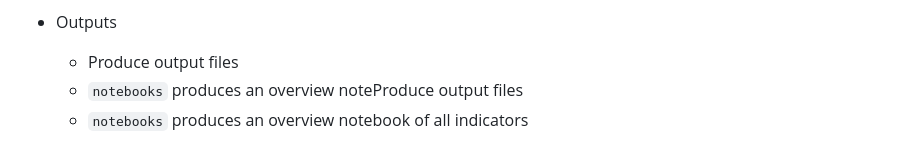
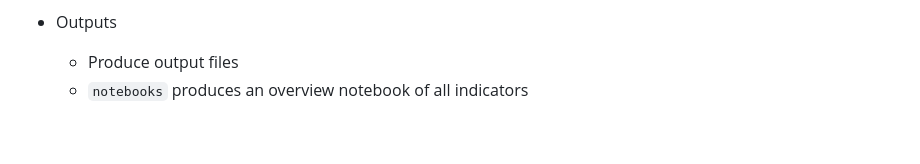
Before and after one commit to Klimaatlas/KAPy, a Markdown page: docs/KAPy_concepts.md, the part around the change printed below. Rendered like a GitHub page.

Commit message:
Minor tweaks

```diff
--- a/docs/KAPy_concepts.md
+++ b/docs/KAPy_concepts.md
@@ -54,5 +54,4 @@ The KAPy workflow involves a set of discrete steps to process climate data, cove
 
 * Outputs
   * Produce output files
-  * `notebooks` produces an overview noteProduce output files
   * `notebooks` produces an overview notebook of all indicators
```
Also changed, not shown: other parts of docs/KAPy_concepts.md (+1 -1 lines).
